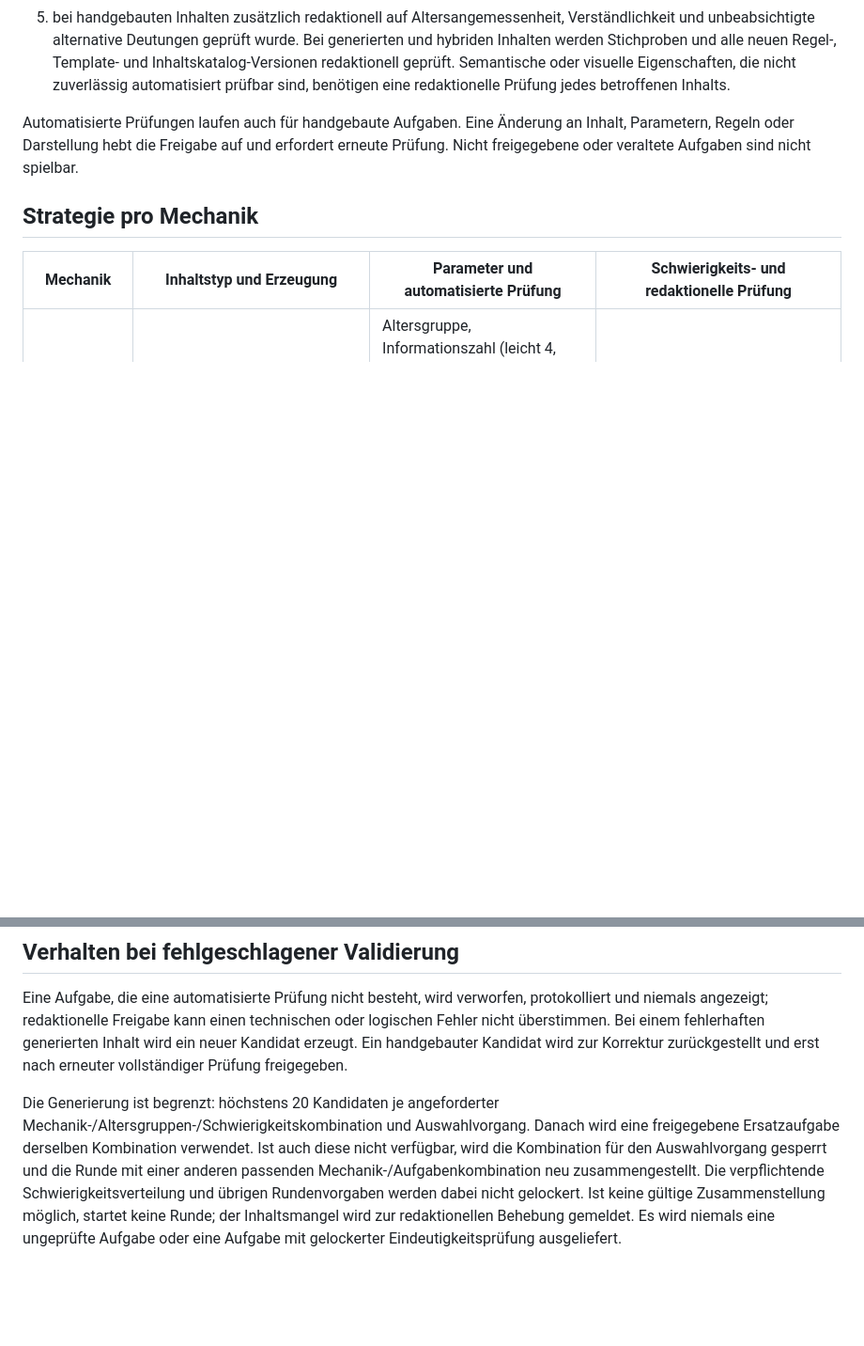
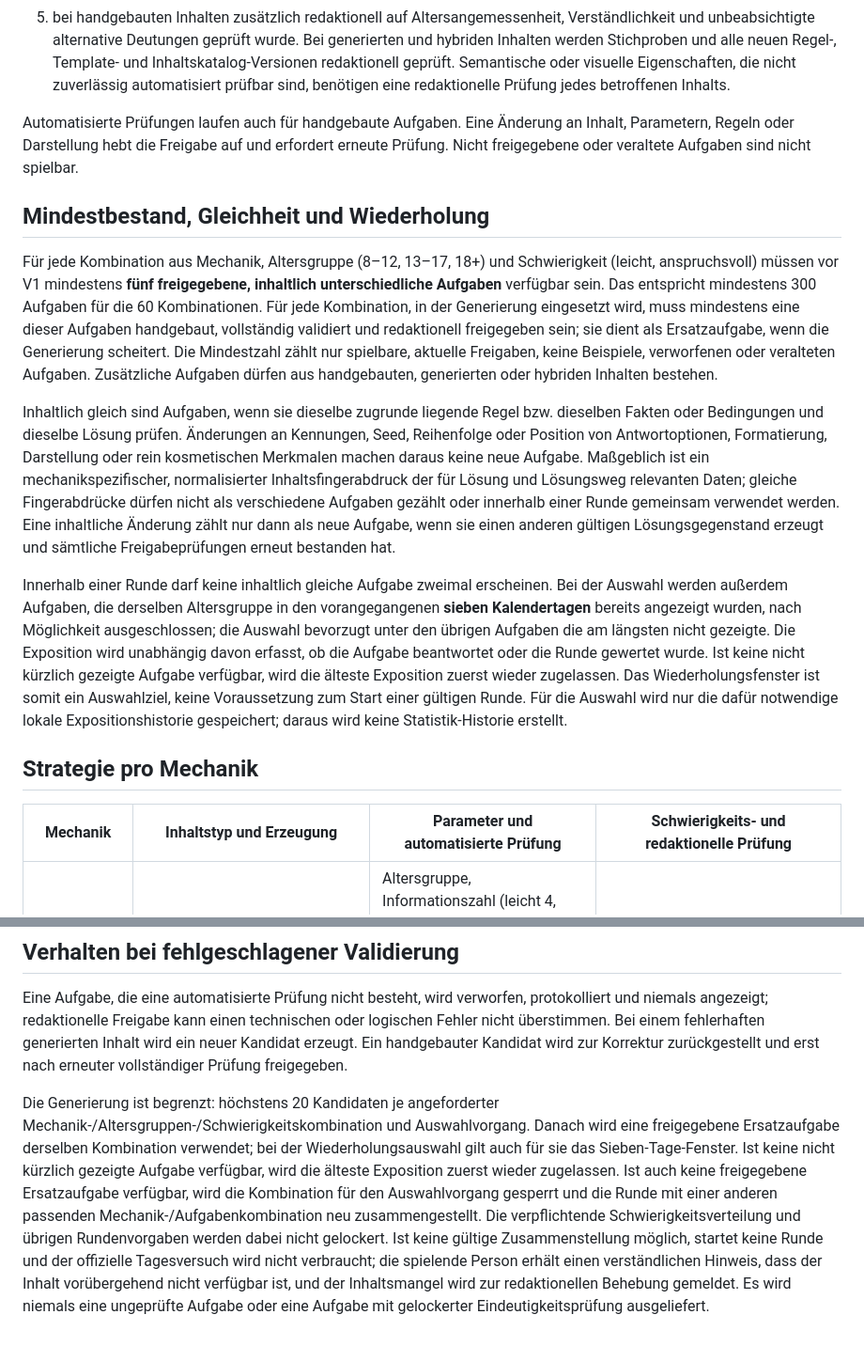
Before and after one commit to clavicarius/mind-5, a Markdown page: docs/GENERATION_VALIDATION.md, 2 parts joined by grey strips. Shown at 94% size. Rendered like a GitHub page; blank space fills up the shorter version.

```diff
--- a/docs/GENERATION_VALIDATION.md
+++ b/docs/GENERATION_VALIDATION.md
@@ -15,6 +15,14 @@ Eine Aufgabe wird erst freigegeben, wenn sie:
 5. bei handgebauten Inhalten zusätzlich redaktionell auf Altersangemessenheit, Verständlichkeit und unbeabsichtigte alternative Deutungen geprüft wurde. Bei generierten und hybriden Inhalten werden Stichproben und alle neuen Regel-, Template- und Inhaltskatalog-Versionen redaktionell geprüft. Semantische oder visuelle Eigenschaften, die nicht zuverlässig automatisiert prüfbar sind, benötigen eine redaktionelle Prüfung jedes betroffenen Inhalts.
 
 Automatisierte Prüfungen laufen auch für handgebaute Aufgaben. Eine Änderung an Inhalt, Parametern, Regeln oder Darstellung hebt die Freigabe auf und erfordert erneute Prüfung. Nicht freigegebene oder veraltete Aufgaben sind nicht spielbar.
+
+## Mindestbestand, Gleichheit und Wiederholung
+
+Für jede Kombination aus Mechanik, Altersgruppe (8–12, 13–17, 18+) und Schwierigkeit (leicht, anspruchsvoll) müssen vor V1 mindestens **fünf freigegebene, inhaltlich unterschiedliche Aufgaben** verfügbar sein. Das entspricht mindestens 300 Aufgaben für die 60 Kombinationen. Für jede Kombination, in der Generierung eingesetzt wird, muss mindestens eine dieser Aufgaben handgebaut, vollständig validiert und redaktionell freigegeben sein; sie dient als Ersatzaufgabe, wenn die Generierung scheitert. Die Mindestzahl zählt nur spielbare, aktuelle Freigaben, keine Beispiele, verworfenen oder veralteten Aufgaben. Zusätzliche Aufgaben dürfen aus handgebauten, generierten oder hybriden Inhalten bestehen.
+
+Inhaltlich gleich sind Aufgaben, wenn sie dieselbe zugrunde liegende Regel bzw. dieselben Fakten oder Bedingungen und dieselbe Lösung prüfen. Änderungen an Kennungen, Seed, Reihenfolge oder Position von Antwortoptionen, Formatierung, Darstellung oder rein kosmetischen Merkmalen machen daraus keine neue Aufgabe. Maßgeblich ist ein mechanikspezifischer, normalisierter Inhaltsfingerabdruck der für Lösung und Lösungsweg relevanten Daten; gleiche Fingerabdrücke dürfen nicht als verschiedene Aufgaben gezählt oder innerhalb einer Runde gemeinsam verwendet werden. Eine inhaltliche Änderung zählt nur dann als neue Aufgabe, wenn sie einen anderen gültigen Lösungsgegenstand erzeugt und sämtliche Freigabeprüfungen erneut bestanden hat.
+
+Innerhalb einer Runde darf keine inhaltlich gleiche Aufgabe zweimal erscheinen. Bei der Auswahl werden außerdem Aufgaben, die derselben Altersgruppe in den vorangegangenen **sieben Kalendertagen** bereits angezeigt wurden, nach Möglichkeit ausgeschlossen; die Auswahl bevorzugt unter den übrigen Aufgaben die am längsten nicht gezeigte. Die Exposition wird unabhängig davon erfasst, ob die Aufgabe beantwortet oder die Runde gewertet wurde. Ist keine nicht kürzlich gezeigte Aufgabe verfügbar, wird die älteste Exposition zuerst wieder zugelassen. Das Wiederholungsfenster ist somit ein Auswahlziel, keine Voraussetzung zum Start einer gültigen Runde. Für die Auswahl wird nur die dafür notwendige lokale Expositionshistorie gespeichert; daraus wird keine Statistik-Historie erstellt.
 
 ## Strategie pro Mechanik
 
@@ -35,4 +43,4 @@ Automatisierte Prüfungen laufen auch für handgebaute Aufgaben. Eine Änderung
 
 Eine Aufgabe, die eine automatisierte Prüfung nicht besteht, wird verworfen, protokolliert und niemals angezeigt; redaktionelle Freigabe kann einen technischen oder logischen Fehler nicht überstimmen. Bei einem fehlerhaften generierten Inhalt wird ein neuer Kandidat erzeugt. Ein handgebauter Kandidat wird zur Korrektur zurückgestellt und erst nach erneuter vollständiger Prüfung freigegeben.
 
-Die Generierung ist begrenzt: höchstens 20 Kandidaten je angeforderter Mechanik-/Altersgruppen-/Schwierigkeitskombination und Auswahlvorgang. Danach wird eine freigegebene Ersatzaufgabe derselben Kombination verwendet. Ist auch diese nicht verfügbar, wird die Kombination für den Auswahlvorgang gesperrt und die Runde mit einer anderen passenden Mechanik-/Aufgabenkombination neu zusammengestellt. Die verpflichtende Schwierigkeitsverteilung und übrigen Rundenvorgaben werden dabei nicht gelockert. Ist keine gültige Zusammenstellung möglich, startet keine Runde; der Inhaltsmangel wird zur redaktionellen Behebung gemeldet. Es wird niemals eine ungeprüfte Aufgabe oder eine Aufgabe mit gelockerter Eindeutigkeitsprüfung ausgeliefert.
+Die Generierung ist begrenzt: höchstens 20 Kandidaten je angeforderter Mechanik-/Altersgruppen-/Schwierigkeitskombination und Auswahlvorgang. Danach wird eine freigegebene Ersatzaufgabe derselben Kombination verwendet; bei der Wiederholungsauswahl gilt auch für sie das Sieben-Tage-Fenster. Ist keine nicht kürzlich gezeigte Aufgabe verfügbar, wird die älteste Exposition zuerst wieder zugelassen. Ist auch keine freigegebene Ersatzaufgabe verfügbar, wird die Kombination für den Auswahlvorgang gesperrt und die Runde mit einer anderen passenden Mechanik-/Aufgabenkombination neu zusammengestellt. Die verpflichtende Schwierigkeitsverteilung und übrigen Rundenvorgaben werden dabei nicht gelockert. Ist keine gültige Zusammenstellung möglich, startet keine Runde und der offizielle Tagesversuch wird nicht verbraucht; die spielende Person erhält einen verständlichen Hinweis, dass der Inhalt vorübergehend nicht verfügbar ist, und der Inhaltsmangel wird zur redaktionellen Behebung gemeldet. Es wird niemals eine ungeprüfte Aufgabe oder eine Aufgabe mit gelockerter Eindeutigkeitsprüfung ausgeliefert.
```
Also changed, not shown: docs/PROJECT_OVERVIEW.md (+2 -2 lines), docs/ROADMAP.md (+3 -2 lines).
